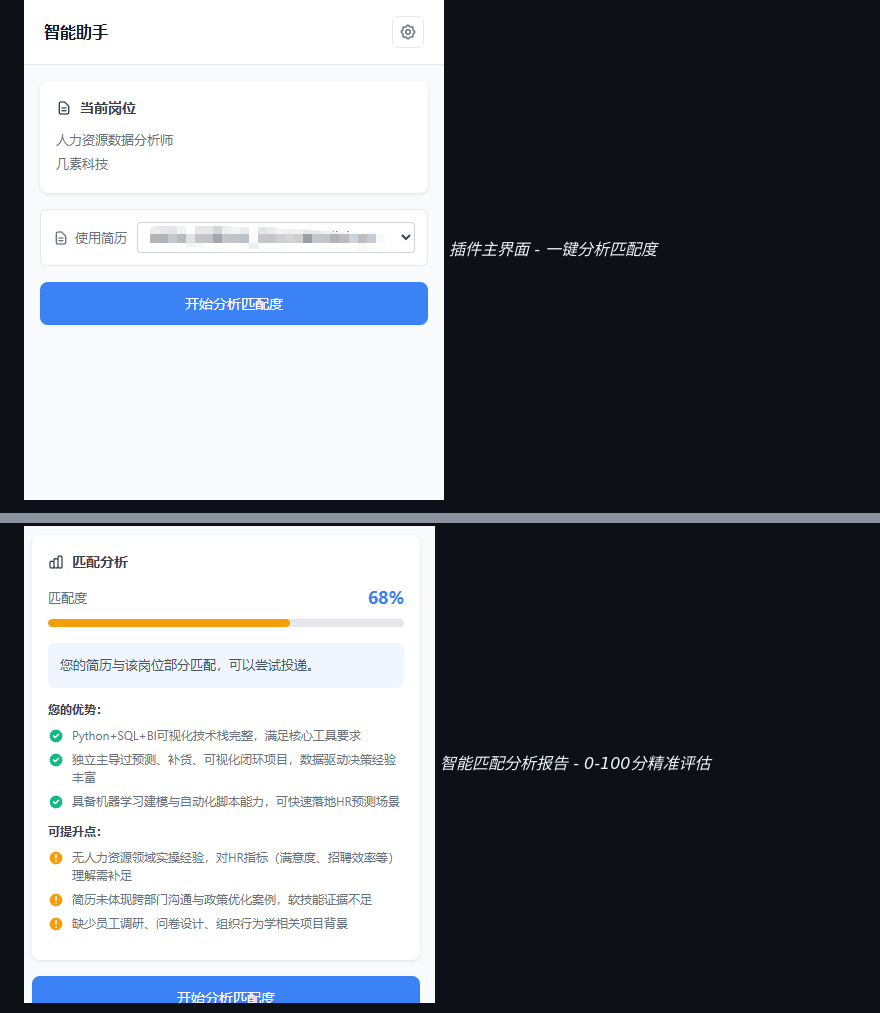
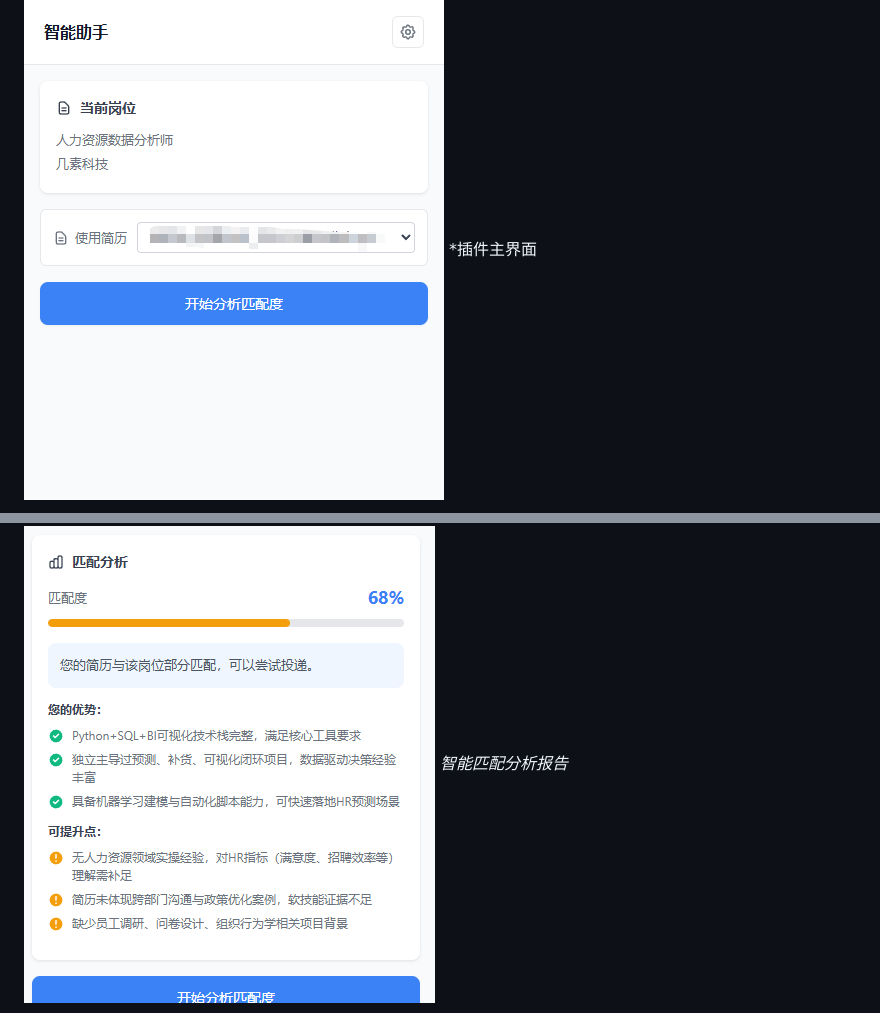
Before and after one commit to winkovo0818/boss-plugin, a Markdown page: README.md, 2 parts joined by grey strips. Rendered like a GitHub page.

```diff
--- a/README.md
+++ b/README.md
@@ -157,10 +157,10 @@
 ### 🎯 界面预览
 
 ![插件主界面](images/plugin-main.png)
-*插件主界面 - 一键分析匹配度*
+*插件主界面
 
 ![匹配度分析](images/matching-analysis.png)
-*智能匹配分析报告 - 0-100分精准评估*
+*智能匹配分析报告*
 
 ![AI设置页面](images/setting.png)
 * AI设置页面  - 选择AI服务
```
